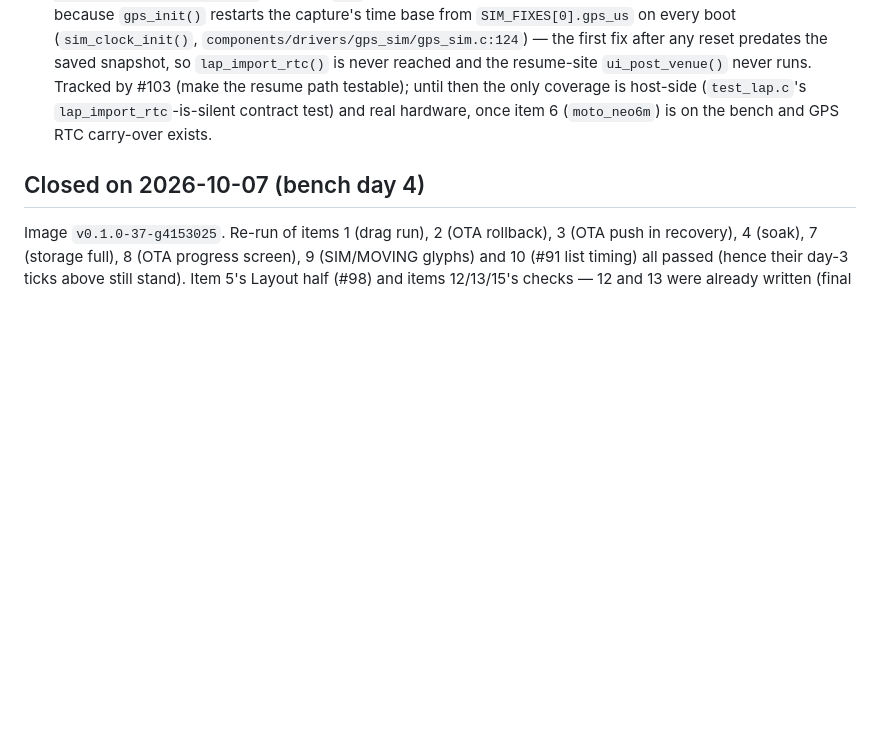
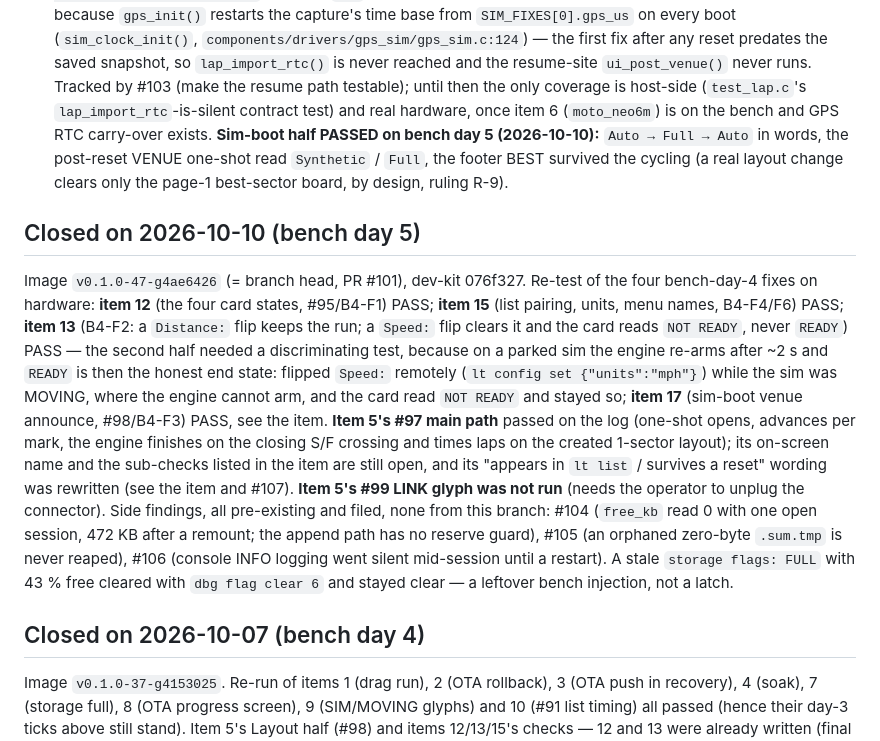
Before and after one commit to superbrobenji/lap-timer, a Markdown page: docs/bench/next-bench-day.md, the part around one of its changes. GitHub-like rendering; blank space fills up the shorter version.

Commit message:
docs(bench): record bench day 5 — the four bench-day-4 fixes pass on hardware; #97's item rewritten to what a sim bench can show
Bench day 5 (2026-10-10) on v0.1.0-47-g4ae6426 re-tested every fix from
the bench-day-4 plan: items 12, 13, 15 and 17 all pass on the display and
in the log (item 13's second half via a discriminating test while the sim
was moving, since a parked engine re-arms and READY is then honest).

Item 5's New track (#97) procedure is rewritten: the main path passed on
the log, but the old text asked for observables a moto_sim bench cannot
produce — the venue never appears in `lt list` (the sim never rotates its
boot session, and there is no track-table readback, #107), and after an
engine reset the nearest-centre rescan can legitimately re-lock onto the
2000 m sim venue. The paragraph now gives the real timing (the sim loop
closes the creation ~28 s after the S/F press), the expected name
(Track_20260915), how to tell which venue won from the Layout item's
choice count, and keeps the still-open sub-checks. The LINK glyph (#99)
check remains open: it needs the operator to unplug the connector.

Side findings from the day, all pre-existing, filed as #104 #105 #106 #107.

Co-Authored-By: Claude Fable 5.1 <noreply@anthropic.com>
Claude-Session: https://claude.ai/code/session_014KyGHgU5MeENuESPYuKjED

```diff
--- a/docs/bench/next-bench-day.md
+++ b/docs/bench/next-bench-day.md
@@ -159,7 +159,26 @@ sign in place with `keys/laptimer_priv.pem` from the main checkout.
   snapshot, so `lap_import_rtc()` is never reached and the resume-site `ui_post_venue()` never
   runs. Tracked by #103 (make the resume path testable); until then the only coverage is host-side
   (`test_lap.c`'s `lap_import_rtc`-is-silent contract test) and real hardware, once item 6
-  (`moto_neo6m`) is on the bench and GPS RTC carry-over exists.
+  (`moto_neo6m`) is on the bench and GPS RTC carry-over exists. **Sim-boot half PASSED on bench day 5 (2026-10-10):** `Auto → Full → Auto` in words, the post-reset VENUE one-shot read `Synthetic` / `Full`, the footer BEST survived the cycling (a real layout change clears only the page-1 best-sector board, by design, ruling R-9).
+
+## Closed on 2026-10-10 (bench day 5)
+Image `v0.1.0-47-g4ae6426` (= branch head, PR #101), dev-kit 076f327. Re-test of the four bench-day-4
+fixes on hardware: **item 12** (the four card states, #95/B4-F1) PASS; **item 15** (list pairing,
+units, menu names, B4-F4/F6) PASS; **item 13** (B4-F2: a `Distance:` flip keeps the run; a `Speed:`
+flip clears it and the card reads `NOT READY`, never `READY`) PASS — the second half needed a
+discriminating test, because on a parked sim the engine re-arms after ~2 s and `READY` is then the
+honest end state: flipped `Speed:` remotely (`lt config set {"units":"mph"}`) while the sim was
+MOVING, where the engine cannot arm, and the card read `NOT READY` and stayed so; **item 17**
+(sim-boot venue announce, #98/B4-F3) PASS, see the item. **Item 5's #97 main path** passed on the
+log (one-shot opens, advances per mark, the engine finishes on the closing S/F crossing and times
+laps on the created 1-sector layout); its on-screen name and the sub-checks listed in the item are
+still open, and its "appears in `lt list` / survives a reset" wording was rewritten (see the item
+and #107). **Item 5's #99 LINK glyph was not run** (needs the operator to unplug the connector).
+Side findings, all pre-existing and filed, none from this branch: #104 (`free_kb` read 0 with one
+open session, 472 KB after a remount; the append path has no reserve guard), #105 (an orphaned
+zero-byte `.sum.tmp` is never reaped), #106 (console INFO logging went silent mid-session until a
+restart). A stale `storage flags: FULL` with 43 % free cleared with `dbg flag clear 6` and stayed
+clear — a leftover bench injection, not a latch.
 
 ## Closed on 2026-10-07 (bench day 4)
 Image `v0.1.0-37-g4153025`. Re-run of items 1 (drag run), 2 (OTA rollback), 3 (OTA push in
```
Also changed, not shown: other parts of docs/bench/next-bench-day.md (+2 -2 lines).
